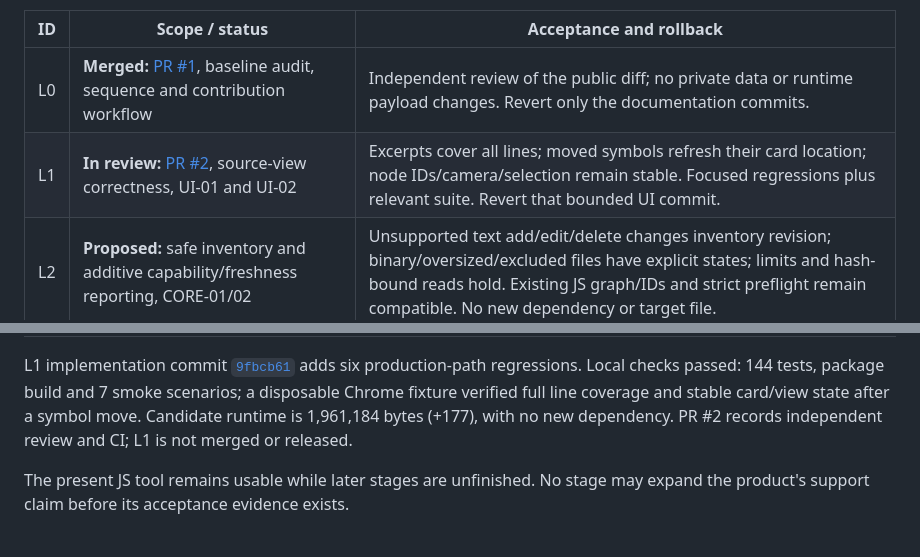
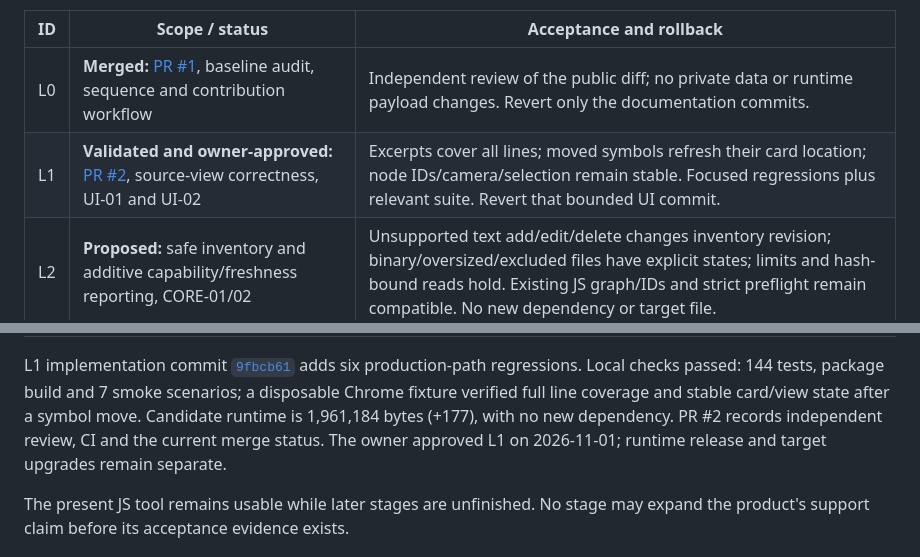
Before and after one commit to OnFiala/agent.mind, a Markdown page: ROADMAP.md, 2 parts joined by grey strips. GitHub-like rendering.

Commit message:
Record owner acceptance of L1

```diff
--- a/ROADMAP.md
+++ b/ROADMAP.md
@@ -45,7 +45,7 @@ stages complete. Approval of the sequence does not authorize later implementatio
 | ID | Scope / status | Acceptance and rollback |
 |---|---|---|
 | L0 | **Merged:** [PR #1](https://github.com/OnFiala/agent.mind/pull/1), baseline audit, sequence and contribution workflow | Independent review of the public diff; no private data or runtime payload changes. Revert only the documentation commits. |
-| L1 | **In review:** [PR #2](https://github.com/OnFiala/agent.mind/pull/2), source-view correctness, UI-01 and UI-02 | Excerpts cover all lines; moved symbols refresh their card location; node IDs/camera/selection remain stable. Focused regressions plus relevant suite. Revert that bounded UI commit. |
+| L1 | **Validated and owner-approved:** [PR #2](https://github.com/OnFiala/agent.mind/pull/2), source-view correctness, UI-01 and UI-02 | Excerpts cover all lines; moved symbols refresh their card location; node IDs/camera/selection remain stable. Focused regressions plus relevant suite. Revert that bounded UI commit. |
 | L2 | **Proposed:** safe inventory and additive capability/freshness reporting, CORE-01/02 | Unsupported text add/edit/delete changes inventory revision; binary/oversized/excluded files have explicit states; limits and hash-bound reads hold. Existing JS graph/IDs and strict preflight remain compatible. No new dependency or target file. |
 | L3 | **Proposed:** smallest parser seam needed for the first additional language | Existing JS/HTML behavior matches baseline fixtures. A small internal dispatch/return shape is enough; no plugin registry or separate service. Adapter/config versions enter cache identity only when needed. |
 | L4 | **Proposed:** one bounded TypeScript/TSX/JSX syntax pilot, then production acceptance | Measure at least two parser options before choosing. Source ranges, symbols, errors and uncertainty pass fixtures; size/latency/memory budgets are recorded before accepting the dependency. No framework-routing or complete-call-graph claim. Preserve the existing JS adapter/IDs. |
@@ -56,7 +56,8 @@ L1 implementation commit [`9fbcb61`](https://github.com/OnFiala/agent.mind/commi
 Local checks passed: 144 tests, package build and 7 smoke scenarios; a disposable
 Chrome fixture verified full line coverage and stable card/view state after a symbol
 move. Candidate runtime is 1,961,184 bytes (+177), with no new dependency.
-PR #2 records independent review and CI; L1 is not merged or released.
+PR #2 records independent review, CI and the current merge status.
+The owner approved L1 on 2026-11-01; runtime release and target upgrades remain separate.
 
 The present JS tool remains usable while later stages are unfinished. No stage may
 expand the product's support claim before its acceptance evidence exists.
```
